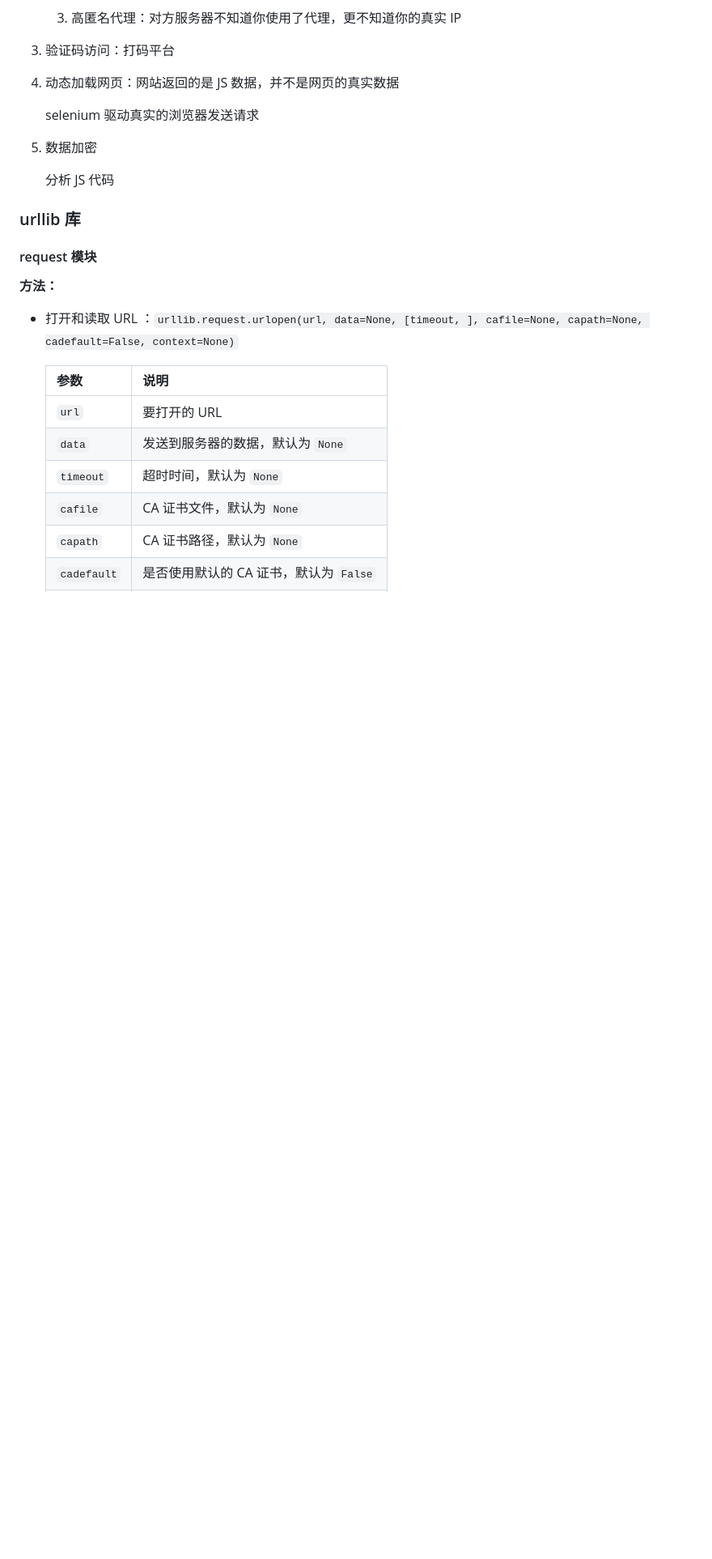
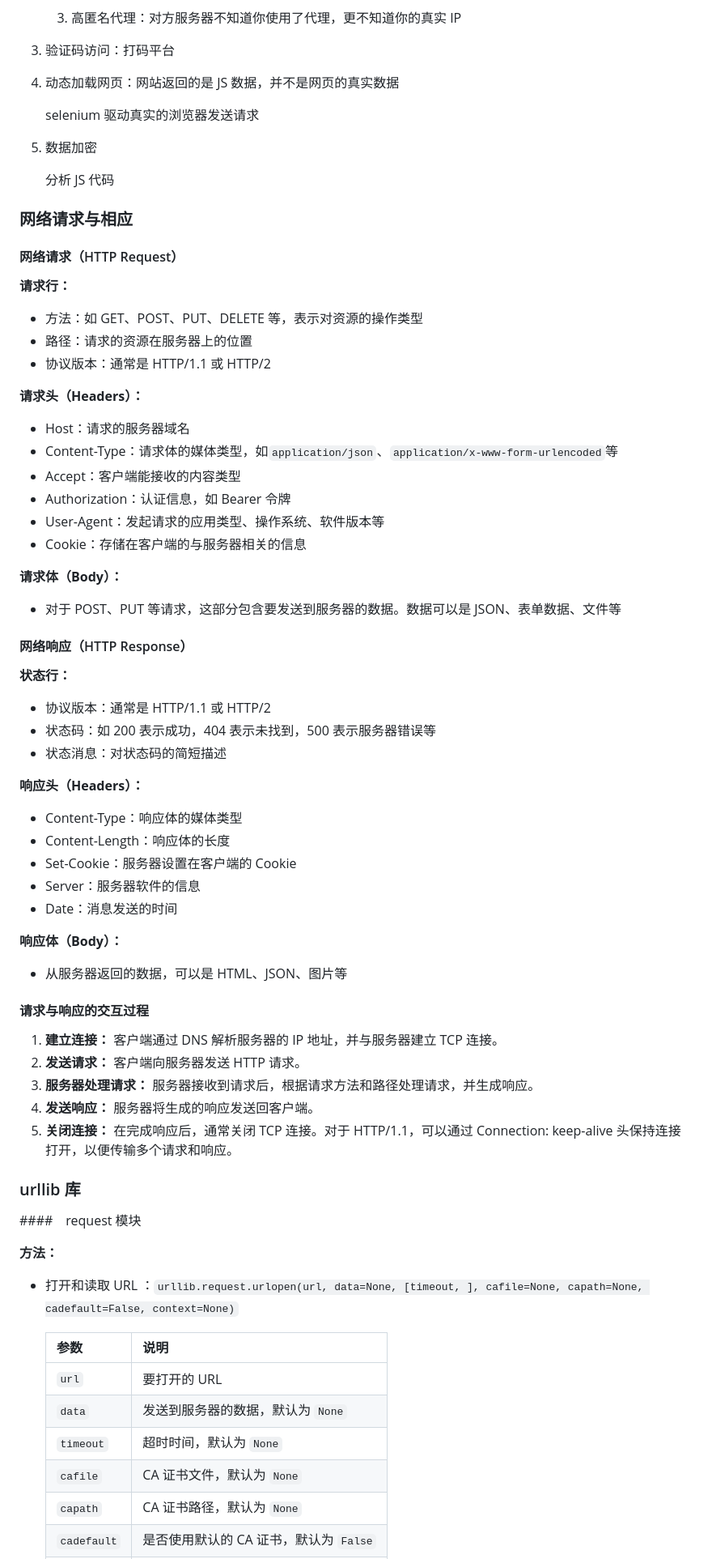
Before and after one commit to huishang01/My-Notes, a Markdown page: 笔记/Python.md, the part around the change. Shown at 81% size. Drawn GitHub-style; blank space fills up the shorter version.

```diff
--- a/笔记/Python.md
+++ b/笔记/Python.md
@@ -1006,9 +1006,60 @@ my_list.sort(key=lambda element: element[1], reverse=Ture)
 
      分析 JS 代码
 
+### 网络请求与相应
+
+#### 网络请求（HTTP Request）
+
+**请求行：**
+
+-   方法：如 GET、POST、PUT、DELETE 等，表示对资源的操作类型
+-   路径：请求的资源在服务器上的位置
+-   协议版本：通常是 HTTP/1.1 或 HTTP/2
+
+**请求头（Headers）：**
+
+-   Host：请求的服务器域名
+-   Content-Type：请求体的媒体类型，如`application/json`、`application/x-www-form-urlencoded`等
+-   Accept：客户端能接收的内容类型
+-   Authorization：认证信息，如 Bearer 令牌
+-   User-Agent：发起请求的应用类型、操作系统、软件版本等
+-   Cookie：存储在客户端的与服务器相关的信息
+
+**请求体（Body）：**
+
+-   对于 POST、PUT 等请求，这部分包含要发送到服务器的数据。数据可以是 JSON、表单数据、文件等
+
+#### 网络响应（HTTP Response）
+
+**状态行：**
+
+-   协议版本：通常是 HTTP/1.1 或 HTTP/2
+-   状态码：如 200 表示成功，404 表示未找到，500 表示服务器错误等
+-   状态消息：对状态码的简短描述
+
+**响应头（Headers）：**
+
+-   Content-Type：响应体的媒体类型
+-   Content-Length：响应体的长度
+-   Set-Cookie：服务器设置在客户端的 Cookie
+-   Server：服务器软件的信息
+-   Date：消息发送的时间
+
+**响应体（Body）：**
+
+-   从服务器返回的数据，可以是 HTML、JSON、图片等
+
+#### 请求与响应的交互过程
+
+1.  **建立连接：** 客户端通过 DNS 解析服务器的 IP 地址，并与服务器建立 TCP 连接。
+2.  **发送请求：** 客户端向服务器发送 HTTP 请求。
+3.  **服务器处理请求：** 服务器接收到请求后，根据请求方法和路径处理请求，并生成响应。
+4.  **发送响应：** 服务器将生成的响应发送回客户端。
+5.  **关闭连接：** 在完成响应后，通常关闭 TCP 连接。对于 HTTP/1.1，可以通过 Connection: keep-alive 头保持连接打开，以便传输多个请求和响应。
+
 ### urllib 库
 
-#### request 模块
+####　request 模块
 
 **方法：**
 
```
